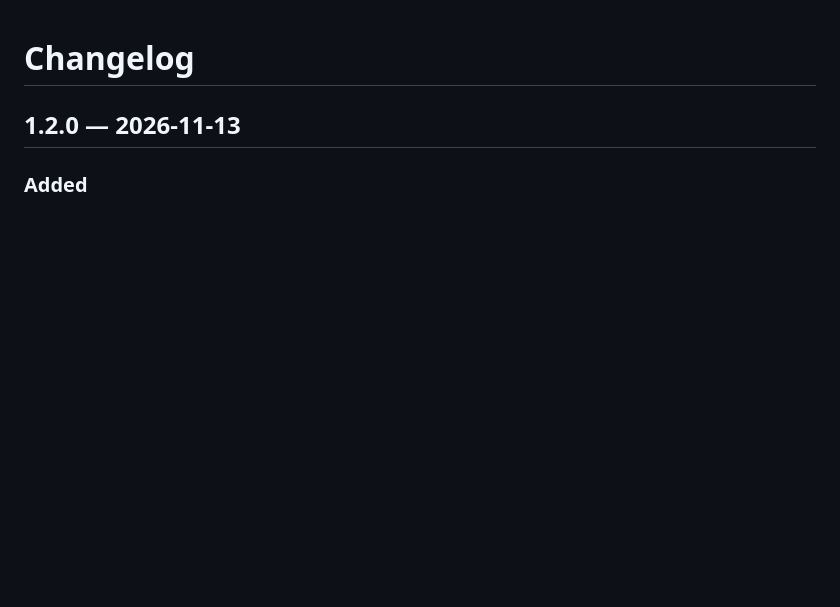
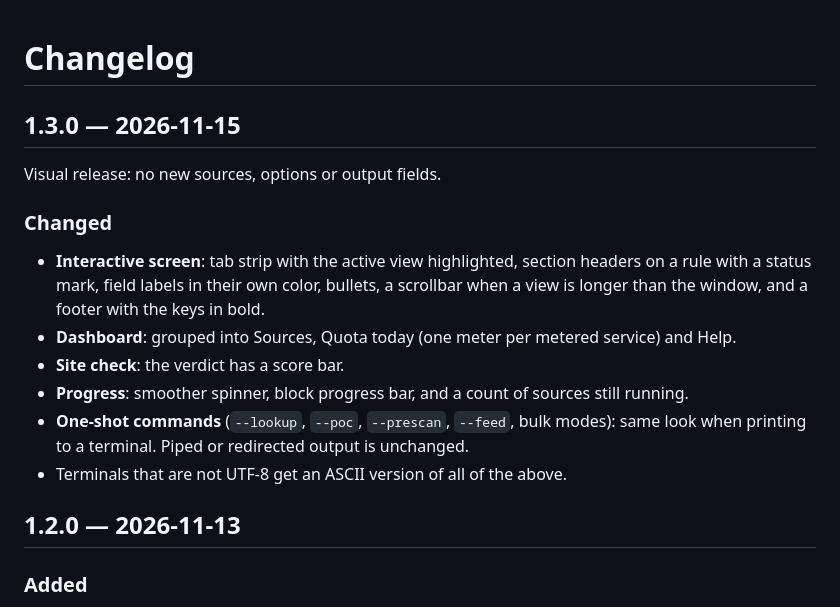
Before and after one commit to ai-agent-x-dev/cybersec-intel, a Markdown page: CHANGELOG.md, the part around the change. Rendered like a GitHub page; blank space fills up the shorter version.

```diff
--- a/CHANGELOG.md
+++ b/CHANGELOG.md
@@ -1,4 +1,16 @@
 # Changelog
+
+## 1.3.0 — 2026-11-15
+
+Visual release: no new sources, options or output fields.
+
+### Changed
+- **Interactive screen**: tab strip with the active view highlighted, section headers on a rule with a status mark, field labels in their own color, bullets, a scrollbar when a view is longer than the window, and a footer with the keys in bold.
+- **Dashboard**: grouped into Sources, Quota today (one meter per metered service) and Help.
+- **Site check**: the verdict has a score bar.
+- **Progress**: smoother spinner, block progress bar, and a count of sources still running.
+- **One-shot commands** (`--lookup`, `--poc`, `--prescan`, `--feed`, bulk modes): same look when printing to a terminal. Piped or redirected output is unchanged.
+- Terminals that are not UTF-8 get an ASCII version of all of the above.
 
 ## 1.2.0 — 2026-11-13
 
```
Also changed, not shown: AGENTS.md (+4 -1 lines), README.md (+21 -2 lines), docs/dashboard.png (added), docs/feed.png (added), docs/lookup.png (added), docs/poc.png (added), docs/site-check.png (added), 1 other file.
